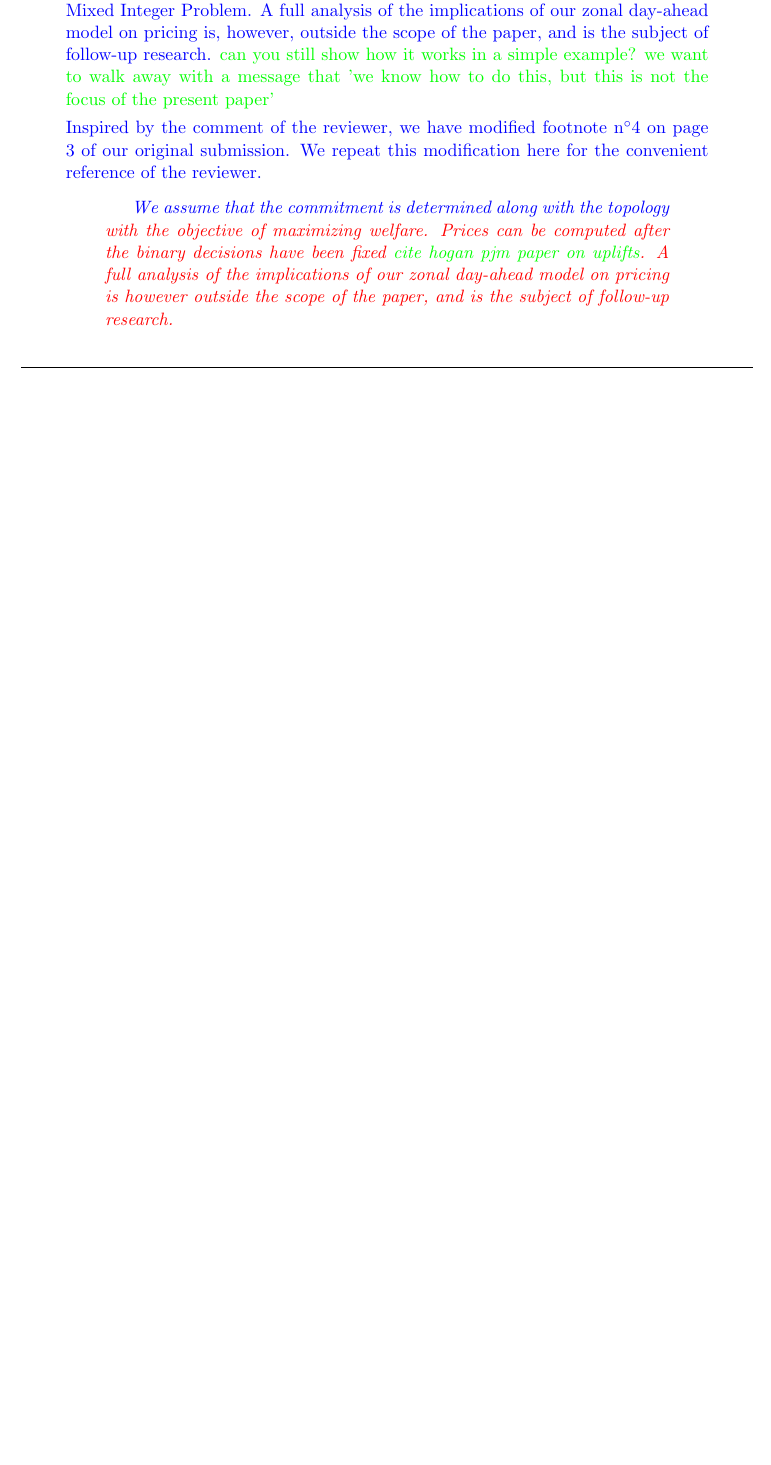
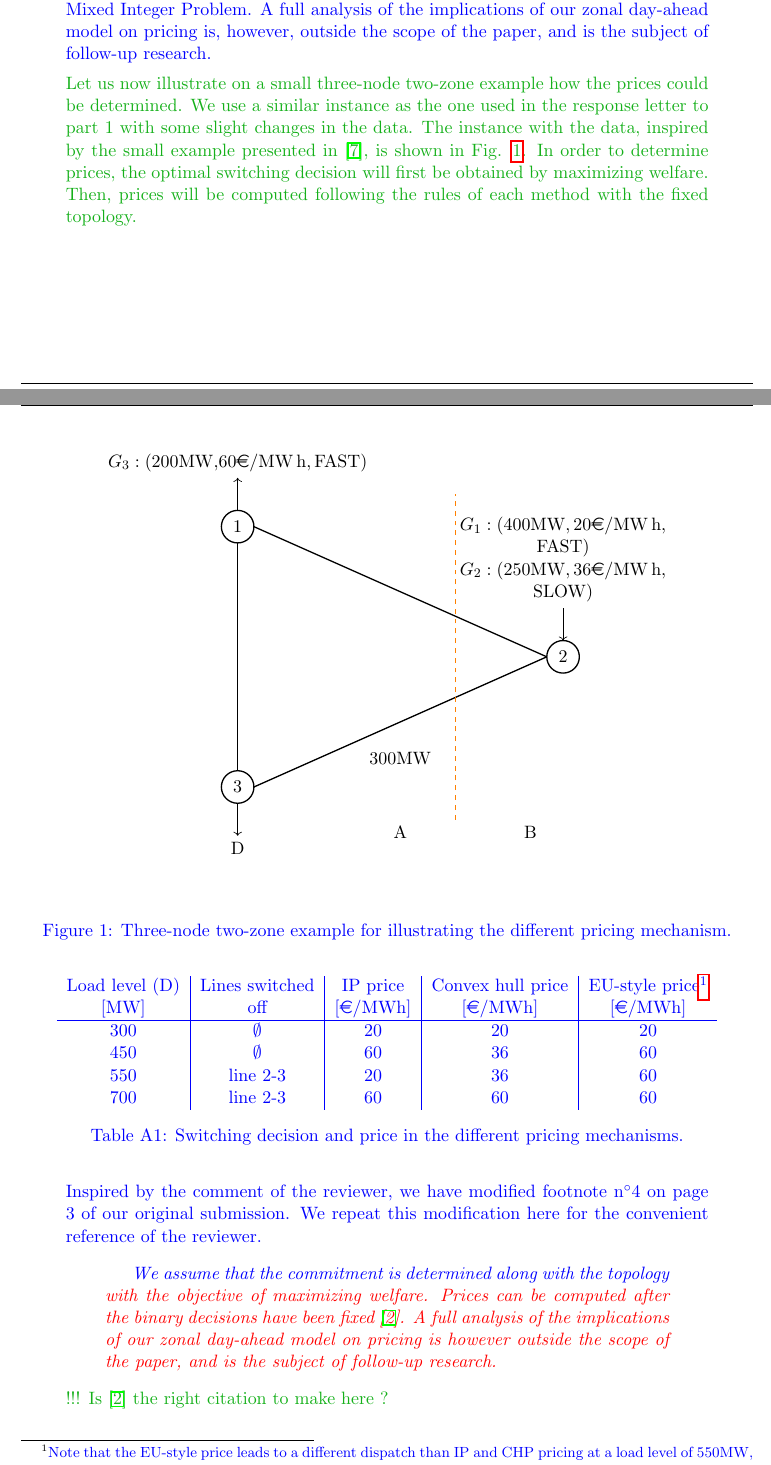
Before and after one commit to qlete/itszm2-response, a LaTeX document (response.tex, which reads preamble.tex, triangle.tex): part of page 2 of 3 before the commit and two parts of pages 2 and 3 of 4 after it, the two joined at a grey line, cut so that both start at the same text, the shorter picture padded with empty space. Compiled offline with pdfLaTeX.

Commit message:
Quentin's more advanced changes

```diff
--- a/preamble.tex
+++ b/preamble.tex
@@ -53,6 +53,9 @@
 %% Here
 \usepackage{here}
 
+%% Units
+\usepackage{siunitx}
+
 %% Custom commands
 \newcommand{\st}{\mathrm{s.t.}~}
 \newcommand{\argmin}{\mathrm{arg\,min}}
--- a/response.tex
+++ b/response.tex
@@ -11,6 +11,11 @@
 
 % short title -- to be shown at the top right of every page
 \rhead{}
+
+\newcommand{\anthony}[1]{{\leavevmode\color{xkcdOrange}{#1}}}
+\newcommand{\quentin}[1]{{\leavevmode\color{xkcdGreen}{#1}}}
+% \newcommand{\anthony}[1]{#1}
+% \newcommand{\quentin}[1]{#1}
 
 \begin{document}
 \maketitle
@@ -53,8 +63,8 @@ My comments from Part II echo my concerns from Part I. They are only briefly des
     This is the result that is obtained with usual pricing mechanisms like IP pricing \cite{Oneill2004} and convex hull pricing \cite{Gribik2007}.
 
     The question of the most appropriate pricing mechanism is an ongoing debate among European stakeholders.
-    Traditionally, the European pricing rules have forbidden the recourse to uplift payments, at the cost of a potential loss in welfare \textcolor{green}{cite Madani}.
-    However, these rules are being reconsidered and there is an ongoing discussion with Nominated European Market Operators (NEMOs) about the consideration of so-called non-uniform pricing rules (i.e. welfare maximization supported by side payments) \textcolor{green}{cite epri presentation on my web site}.
+    Traditionally, the European pricing rules have forbidden the recourse to uplift payments, at the cost of a potential loss in welfare \cite{MadaniThesis}.
+    However, these rules are being reconsidered and there is an ongoing discussion with Nominated European Market Operators (NEMOs) about the consideration of so-called non-uniform pricing rules (i.e. welfare maximization supported by side payments) \cite{Epri_pres}.
     %the market is expected to evolve towards a full welfare maximization approach.
     We do not address the question of the most appropriate pricing mechanism in the presence of non-convexities in our paper and, instead, assume that units are committed under welfare maximization.
     This approach leads to a best-case investigation of zonal pricing and enables us to focus on the inefficiencies in unit commitment that result from the simplified representation of transmission constraints in a zonal day-ahead model.
@@ -64,4 +74,8 @@ My comments from Part II echo my concerns from Part I. They are only briefly des
     The dual variable of the zonal balance constraint produces the zonal price.
     In the case of convex hull pricing, the methodology would be to fix the switching variables to their optimal value and obtain the zonal prices as the optimal values of the Lagrangian dual variables of the zonal balance constraint.
     In the case of the current European pricing rules that require strict linear prices, the prices could be obtained by again fixing the switching variables and following the approach presented in \cite{madani2015} in order to reformulate the equilibrium problem as a Mixed Integer Problem.
-    A full analysis of the implications of our zonal day-ahead model on pricing is, however, outside the scope of the paper, and is the subject of follow-up research. \textcolor{green}{can you still show how it works in a simple example? we want to walk away with a message that 'we know how to do this, but this is not the focus of the present paper'}
+    A full analysis of the implications of our zonal day-ahead model on pricing is, however, outside the scope of the paper, and is the subject of follow-up research.
+
+    \quentin{Let us now illustrate on a small three-node two-zone example how the prices could be determined.
+    We use a similar instance as the one used in the response letter to part 1 with some slight changes in the data.
+    The instance with the data, inspired by the small example presented in \cite{Schiro2015}, is shown in Fig. \ref{fig:triangle}.
@@ -67,0 +85,5 @@ My comments from Part II echo my concerns from Part I. They are only briefly des
+        \caption{Three-node two-zone example for illustrating the different pricing mechanism.}
+        \label{fig:triangle}
+    \end{figure}
+    In order to determine prices, the optimal switching decision will first be obtained by maximizing welfare.
+    Then, prices will be computed following the rules of each method with the fixed topology.
@@ -67,0 +94,9 @@ My comments from Part II echo my concerns from Part I. They are only briefly des
+             Load level (D) & Lines switched & IP price & Convex hull price & EU-style price\footnotemark \\
+             $\text{[MW]}$ & off &  [$\text{\euro}$/MWh] &  [$\text{\euro}$/MWh] &  [$\text{\euro}$/MWh] \\
+             \hline
+             300 & $\emptyset$ & 20 & 20 & 20 \\
+             450 & $\emptyset$ & 60 & 36 & 60 \\
+             550 & line 2-3 & 20 & 36 & 60 \\
+             700 & line 2-3 & 60 & 60 & 60 \\
+        \end{tabular}
+        \caption{Switching decision and price in the different pricing mechanisms.}
@@ -71,10 +110,12 @@ My comments from Part II echo my concerns from Part I. They are only briefly des
     We repeat this modification here for the convenient reference of the reviewer.
     \begin{quotation}
         {\it
-            We assume that the commitment is determined along with the topology \textcolor{red}{with the objective of maximizing welfare. %Our model does not compute prices explicitly but supporting
-            Prices can be computed after the binary decisions have been fixed \textcolor{green}{cite hogan pjm paper on uplifts}. A full analysis of the implications of our zonal day-ahead model on pricing is however outside the scope of the paper, and is the subject of follow-up research.}
+            We assume that the commitment is determined along with the topology \textcolor{red}{with the objective of maximizing welfare.
+            Prices can be computed after the binary decisions have been fixed \cite{PJM}. A full analysis of the implications of our zonal day-ahead model on pricing is however outside the scope of the paper, and is the subject of follow-up research.}
         }
     \end{quotation}
+
+    \quentin{!!! Is \cite{PJM} the right citation to make here ?}
 }
 
 \section{Reviewer \#2:}
--- /dev/null
+++ b/triangle.tex
@@ -0,0 +1,38 @@
+\begin{tikzpicture}[scale=7]
+	\draw [thick] (0, 0.1) circle [radius=0.05];
+	\draw [thick] (1, 0.5) circle [radius=0.05];
+	\draw [thick] (0, 0.9) circle [radius=0.05];
+	\node at (0, 0.1) {3};
+	\node at(1, 0.5) {2};
+	\node at (0, 0.9) {1};
+    \draw [thick] (0.05, 0.9) -- (0.95, 0.5);
+    \draw [thick] (0.05, 0.1) -- (0.95, 0.5);
+	\draw [thick] (0, 0.15) -- (0, 0.85);
+    % \node [right] at (-0.2, 0.5) {$50\si{\mega\watt}$};
+    % \node [right] at (0.32, 0.85) {$200 \si{\mega\watt}$};
+
+	\draw [->] (1, 0.65) -- (1, 0.55);
+	\node [above, align=center] at (1, 0.65) {$G_1:(400\si{\mega\watt},20\text{\euro}/\si{\mega\watt\hour}$, \\ $\text{FAST})$ \\ $G_2:(250\si{\mega\watt},36\text{\euro}/\si{\mega\watt\hour}$, \\ $\text{SLOW})$};
+
+% 	\draw [->] (1, 0.45) -- (1, 0.35);
+% 	\node [below, align=center] at (1, 0.35) {$G_2:(100\si{\mega\watt},20\text{\euro}/\si{\mega\watt\hour}$, \\ $\text{SLOW})$}
+
+	\draw [->] (0, 0.95) -- (0, 1.05);
+	\node [above] at (0, 1.05) {$G_3:(200\si{\mega\watt}$, \\ $60\text{\euro}/\si{\mega\watt\hour}, \text{FAST})$};
+
+%     \draw (-0.05, 0.9) -- (-0.15, 0.9);
+%     \draw [->] (-0.15, 0.9) -- (-0.15, 0.8);
+% 	\node [below] at (-0.15, 0.8) {$C:200\si{\mega\watt}$};
+
+    \draw [->] (0, 0.05) -- (0, -0.05);
+    \node [below] at (0, -0.05) {D};
+
+    % \draw [->] (-0.15, 0.1) -- (-0.05, 0.1);
+    % \draw (-0.15, 0.1) -- (-0.15, 0.2);
+    % \node [above, align=center] at (-0.25, 0.2) {$G_3:(200\si{\mega\watt}$, \\ $60\text{\euro}/\si{\mega\watt\hour}$, FAST)};
+
+	\node [above] at (0.5, 0.15) {$300 \si{\mega\watt}$};
+	\node [below] at (0.5, 0) {A};
+	\node [below] at (0.9, 0) {B};
+	\draw [dashed, color=orange] (0.67, 0) -- (0.67, 1);
+\end{tikzpicture}
```
Also changed, not shown: response.bib (+36 -0 lines), response.tex (20 more changed lines).
